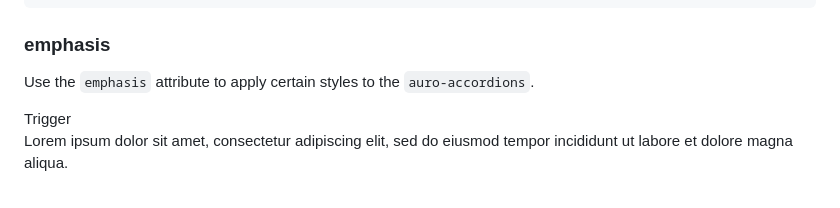
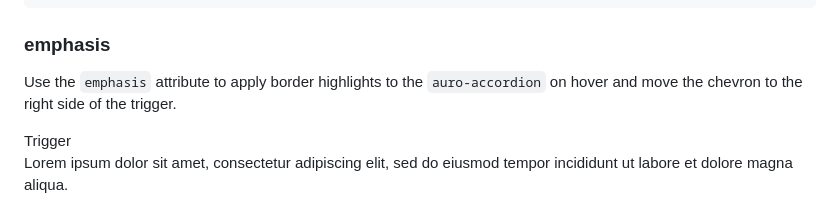
Before and after one commit to AlaskaAirlines/auro-accordion, a Markdown page: demo/api.md, the part around the change. Drawn GitHub-style.

Commit message:
docs(emphasis): edit description for emphasis example

```diff
--- a/demo/api.md
+++ b/demo/api.md
@@ -706,7 +706,7 @@ Using the `lg` attribute will cause the size of the accordion trigger to render
 
 ### emphasis
 
-Use the `emphasis` attribute to apply certain styles to the `auro-accordions`.
+Use the `emphasis` attribute to apply border highlights to the `auro-accordion` on hover and move the chevron to the right side of the trigger.
 
 <div class="exampleWrapper">
   <!-- AURO-GENERATED-CONTENT:START (FILE:src=./../../apiExamples/emphasis.html) -->
```
Also changed, not shown: docs/partials/api.md (+1 -1 lines).
